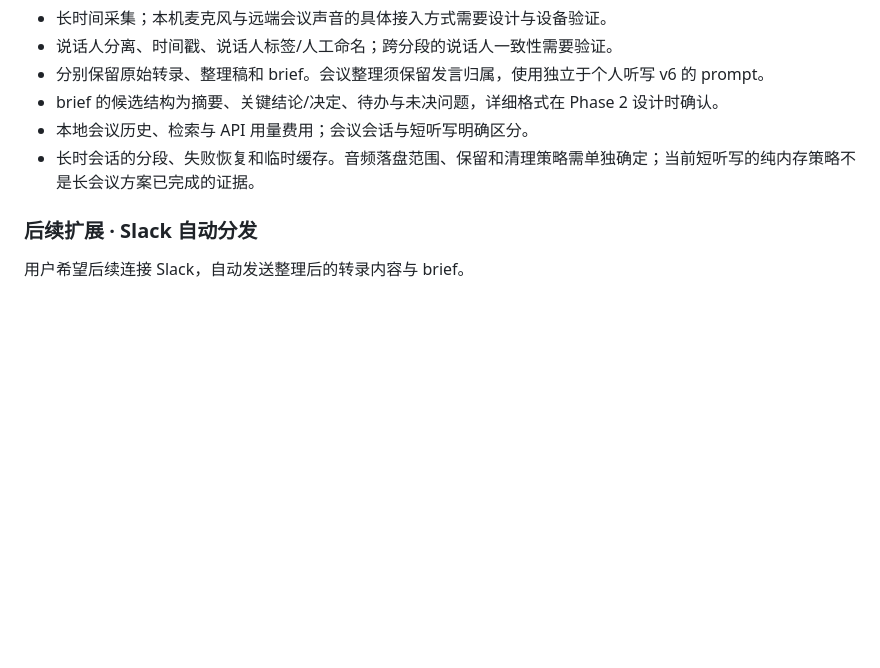
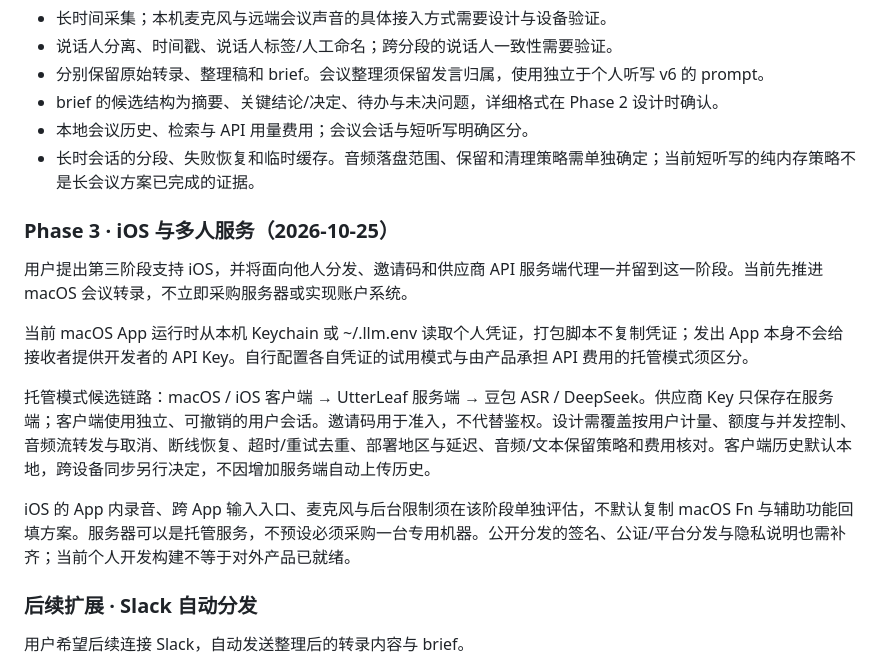
Before and after one commit to wyf-ACCEPT/utter-leaf, a Markdown page: docs/6x23-product-brief.md, the part around the change. Rendered like a GitHub page; blank space fills up the shorter version.

```diff
--- a/docs/6x23-product-brief.md
+++ b/docs/6x23-product-brief.md
@@ -93,6 +93,16 @@ MVP 建议是菜单栏常驻工具、一个录音状态浮层和一个设置/历
 - 本地会议历史、检索与 API 用量费用；会议会话与短听写明确区分。
 - 长时会话的分段、失败恢复和临时缓存。音频落盘范围、保留和清理策略需单独确定；当前短听写的纯内存策略不是长会议方案已完成的证据。
 
+### Phase 3 · iOS 与多人服务（2026-10-25）
+
+用户提出第三阶段支持 iOS，并将面向他人分发、邀请码和供应商 API 服务端代理一并留到这一阶段。当前先推进 macOS 会议转录，不立即采购服务器或实现账户系统。
+
+当前 macOS App 运行时从本机 Keychain 或 ~/.llm.env 读取个人凭证，打包脚本不复制凭证；发出 App 本身不会给接收者提供开发者的 API Key。自行配置各自凭证的试用模式与由产品承担 API 费用的托管模式须区分。
+
+托管模式候选链路：macOS / iOS 客户端 → UtterLeaf 服务端 → 豆包 ASR / DeepSeek。供应商 Key 只保存在服务端；客户端使用独立、可撤销的用户会话。邀请码用于准入，不代替鉴权。设计需覆盖按用户计量、额度与并发控制、音频流转发与取消、断线恢复、超时/重试去重、部署地区与延迟、音频/文本保留策略和费用核对。客户端历史默认本地，跨设备同步另行决定，不因增加服务端自动上传历史。
+
+iOS 的 App 内录音、跨 App 输入入口、麦克风与后台限制须在该阶段单独评估，不默认复制 macOS Fn 与辅助功能回填方案。服务器可以是托管服务，不预设必须采购一台专用机器。公开分发的签名、公证/平台分发与隐私说明也需补齐；当前个人开发构建不等于对外产品已就绪。
+
 ### 后续扩展 · Slack 自动分发
 
 用户希望后续连接 Slack，自动发送整理后的转录内容与 brief。
```
Also changed, not shown: README.md (+1 -0 lines).
